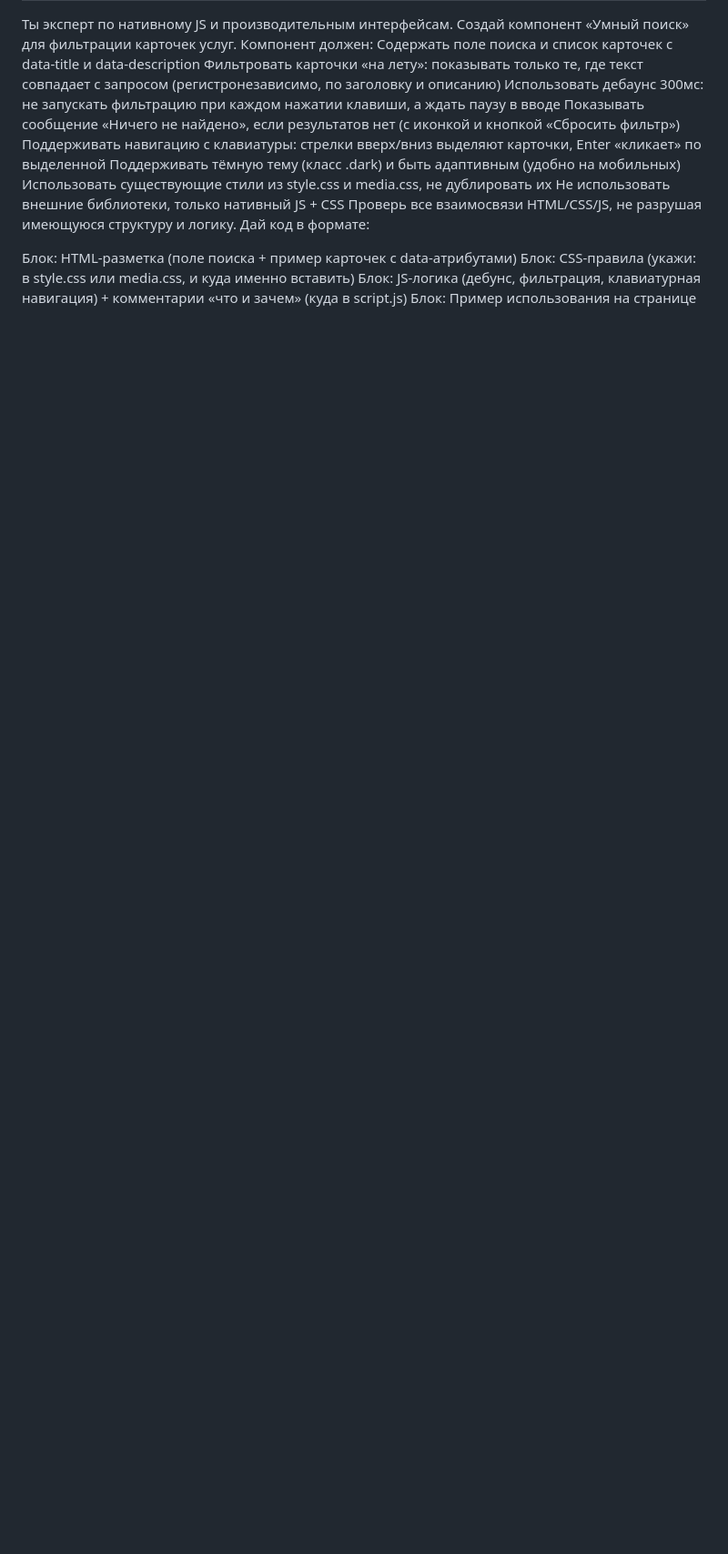
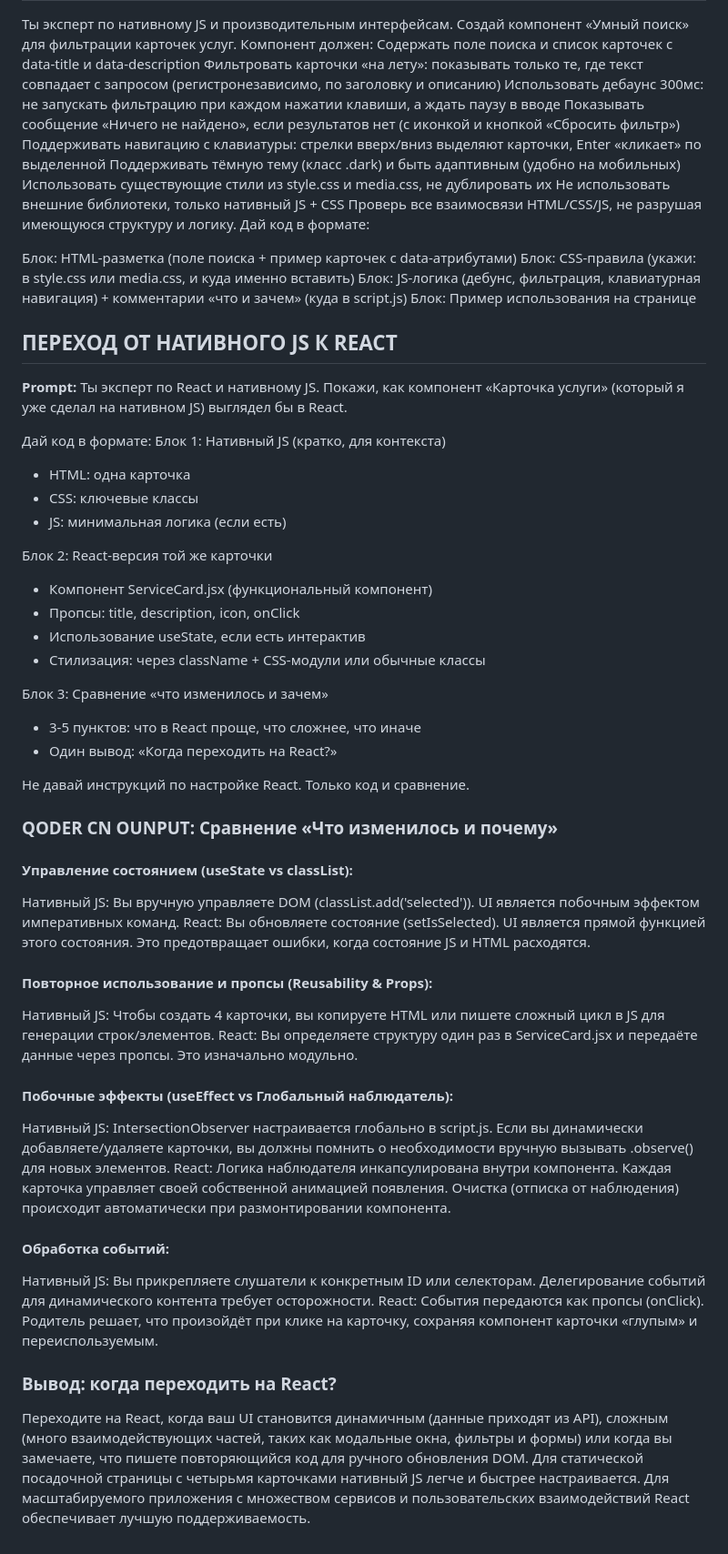
Before and after one commit to Artem02031980/vibe-coding-lab-01, a Markdown page: PROMPTS.md, the part around one of its changes. Shown at 91% size. Rendered like a GitHub page; blank space fills up the shorter version.

Commit message:
docs: compare native JS card vs React component

```diff
--- a/PROMPTS.md
+++ b/PROMPTS.md
@@ -194,3 +191,48 @@
 Блок: CSS-правила (укажи: в style.css или media.css, и куда именно вставить)
 Блок: JS-логика (дебунс, фильтрация, клавиатурная навигация) + комментарии «что и зачем» (куда в script.js)
 Блок: Пример использования на странице
+
+## ПЕРЕХОД ОТ НАТИВНОГО JS К REACT
+
+**Prompt:**
+Ты эксперт по React и нативному JS.
+Покажи, как компонент «Карточка услуги» (который я уже сделал на нативном JS) выглядел бы в React.
+
+Дай код в формате:
+Блок 1: Нативный JS (кратко, для контекста)
+- HTML: одна карточка
+- CSS: ключевые классы
+- JS: минимальная логика (если есть)
+
+Блок 2: React-версия той же карточки
+- Компонент ServiceCard.jsx (функциональный компонент)
+- Пропсы: title, description, icon, onClick
+- Использование useState, если есть интерактив
+- Стилизация: через className + CSS-модули или обычные классы
+
+Блок 3: Сравнение «что изменилось и зачем»
+- 3-5 пунктов: что в React проще, что сложнее, что иначе
+- Один вывод: «Когда переходить на React?»
+
+Не давай инструкций по настройке React. Только код и сравнение.
+
+### QODER CN OUNPUT: Сравнение «Что изменилось и почему»
+
+#### Управление состоянием (useState vs classList):
+Нативный JS: Вы вручную управляете DOM (classList.add('selected')). UI является побочным эффектом императивных команд.
+React: Вы обновляете состояние (setIsSelected). UI является прямой функцией этого состояния. Это предотвращает ошибки, когда состояние JS и HTML расходятся.
+
+#### Повторное использование и пропсы (Reusability & Props):
+Нативный JS: Чтобы создать 4 карточки, вы копируете HTML или пишете сложный цикл в JS для генерации строк/элементов.
+React: Вы определяете структуру один раз в ServiceCard.jsx и передаёте данные через пропсы. Это изначально модульно.
+
+#### Побочные эффекты (useEffect vs Глобальный наблюдатель):
+Нативный JS: IntersectionObserver настраивается глобально в script.js. Если вы динамически добавляете/удаляете карточки, вы должны помнить о необходимости вручную вызывать .observe() для новых элементов.
+React: Логика наблюдателя инкапсулирована внутри компонента. Каждая карточка управляет своей собственной анимацией появления. Очистка (отписка от наблюдения) происходит автоматически при размонтировании компонента.
+
+#### Обработка событий:
+Нативный JS: Вы прикрепляете слушатели к конкретным ID или селекторам. Делегирование событий для динамического контента требует осторожности.
+React: События передаются как пропсы (onClick). Родитель решает, что произойдёт при клике на карточку, сохраняя компонент карточки «глупым» и переиспользуемым.
+
+### Вывод: когда переходить на React?
+Переходите на React, когда ваш UI становится динамичным (данные приходят из API), сложным (много взаимодействующих частей, таких как модальные окна, фильтры и формы) или когда вы замечаете, что пишете повторяющийся код для ручного обновления DOM. Для статической посадочной страницы с четырьмя карточками нативный JS легче и быстрее настраивается. Для масштабируемого приложения с множеством сервисов и пользовательских взаимодействий React обеспечивает лучшую поддерживаемость.
```
Also changed, not shown: other parts of PROMPTS.md (+24 -27 lines).
